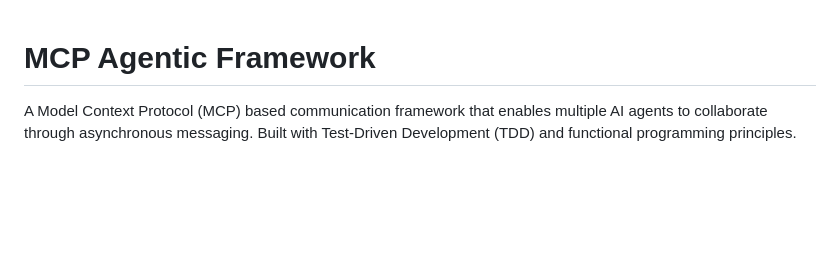
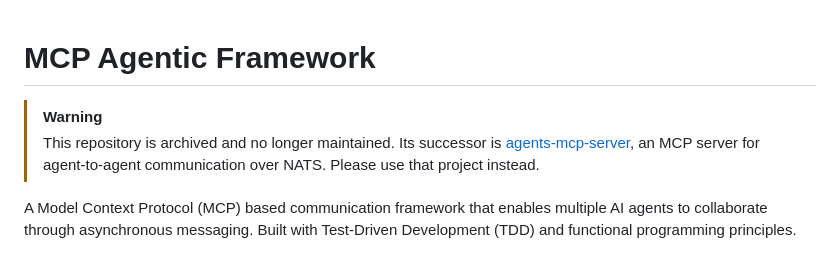
Before and after one commit to Piotr1215/mcp-agentic-framework, a Markdown page: README.md, the part around the change. Drawn GitHub-style; blank space fills up the shorter version.

Commit message:
docs: point readme to agents-mcp-server before archiving
People still land on this repo from search and old links, but it is no longer maintained. agents-mcp-server replaced it, so the README now sends readers there before the repo goes read-only.

```diff
--- a/README.md
+++ b/README.md
@@ -1,4 +1,7 @@
 # MCP Agentic Framework
+
+> [!WARNING]
+> This repository is archived and no longer maintained. Its successor is [agents-mcp-server](https://github.com/Piotr1215/agents-mcp-server), an MCP server for agent-to-agent communication over NATS. Please use that project instead.
 
 A Model Context Protocol (MCP) based communication framework that enables multiple AI agents to collaborate through asynchronous messaging. Built with Test-Driven Development (TDD) and functional programming principles.
 
```
